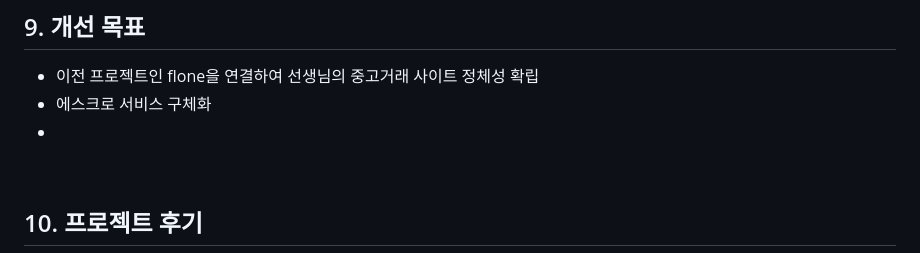
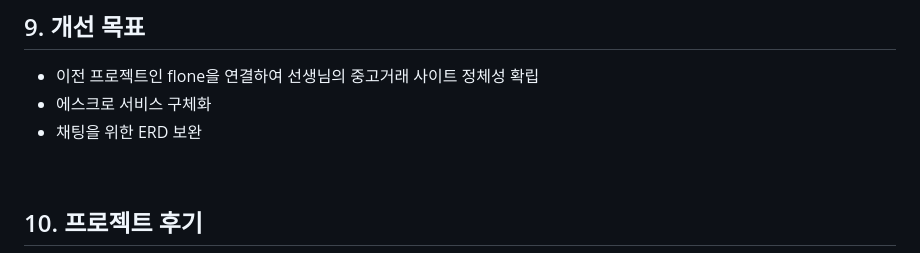
Before and after one commit to team-hermez/farrot, a Markdown page: README.md, the part around the change. Drawn GitHub-style.

```diff
--- a/README.md
+++ b/README.md
@@ -269,7 +269,7 @@ cd farrot
 
 - 이전 프로젝트인 flone을 연결하여 선생님의 중고거래 사이트 정체성 확립
 - 에스크로 서비스 구체화
--
+- 채팅을 위한 ERD 보완
 
 <br>
 
```
